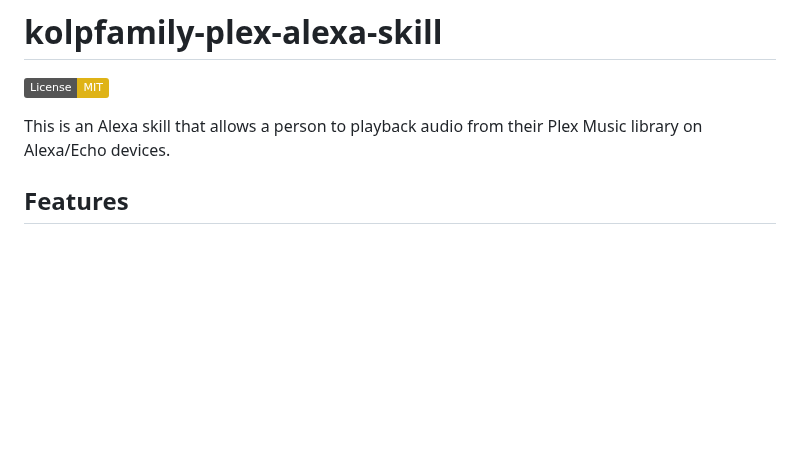
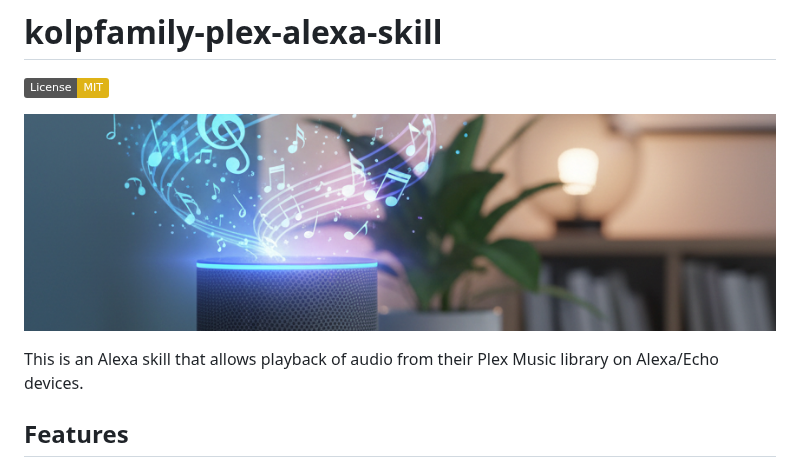
Before and after one commit to erinlkolp/alexa-plex-music-player-skill, a Markdown page: README.md, the part around the change. Rendered like a GitHub page; pictures changed too: assets/header_image.png (added); badges without logos; blank space fills up the shorter version.

Commit message:
Stock header image.

```diff
--- a/README.md
+++ b/README.md
@@ -2,7 +2,9 @@
 
 [![License: MIT](https://img.shields.io/badge/License-MIT-yellow.svg)](https://opensource.org/licenses/MIT)
 
-This is an Alexa skill that allows a person to playback audio from their Plex Music library on Alexa/Echo devices.
+![Header Image](assets/header_image.png)
+
+This is an Alexa skill that allows playback of audio from their Plex Music library on Alexa/Echo devices.
 
 ## Features
 
```
